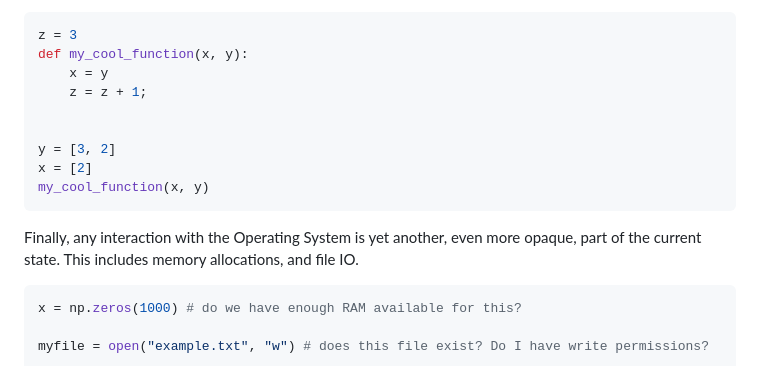
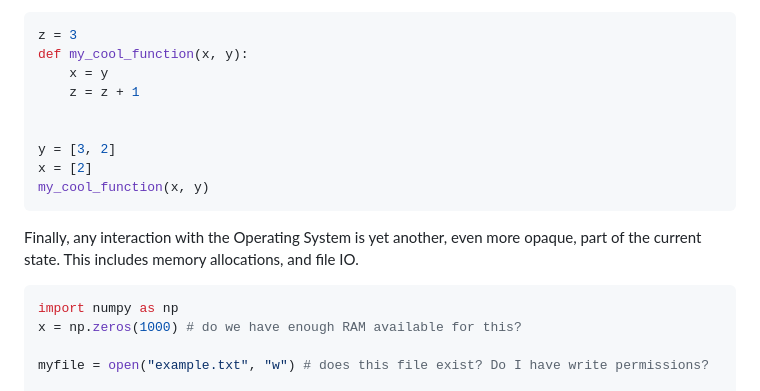
Before and after one commit to UNIVERSE-HPC/course-material, a Markdown page: software_architecture_and_design/functional/side_effects_python.md, the part around the change. Rendered like a GitHub page.

Commit message:
trigger workflow

````diff
--- a/software_architecture_and_design/functional/side_effects_python.md
+++ b/software_architecture_and_design/functional/side_effects_python.md
@@ -63,7 +63,7 @@ even be declared in a separate file and brought in via an `import`
 z = 3
 def my_cool_function(x, y):
     x = y
-    z = z + 1;
+    z = z + 1
 
 
 y = [3, 2]
@@ -76,6 +76,7 @@ opaque, part of the current state. This includes memory allocations, and file
 IO.
 
 ```python
+import numpy as np
 x = np.zeros(1000) # do we have enough RAM available for this?
 
 myfile = open("example.txt", "w") # does this file exist? Do I have write permissions?
````
